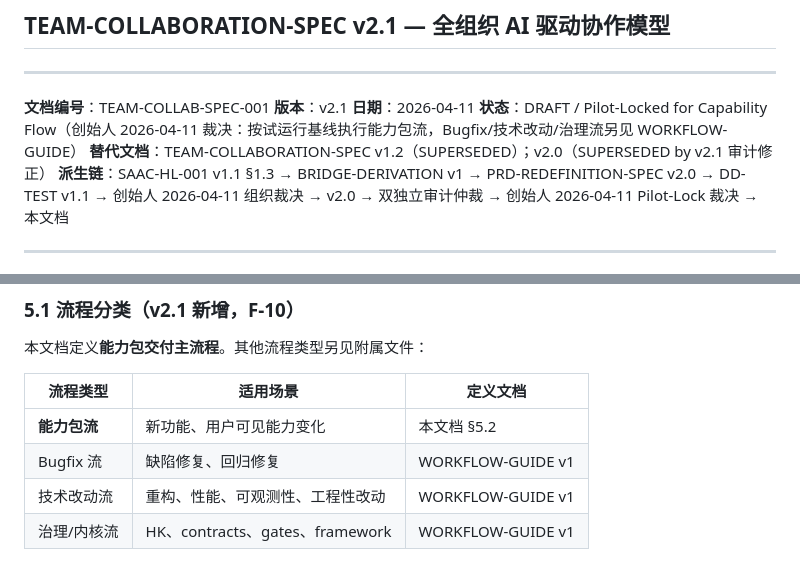
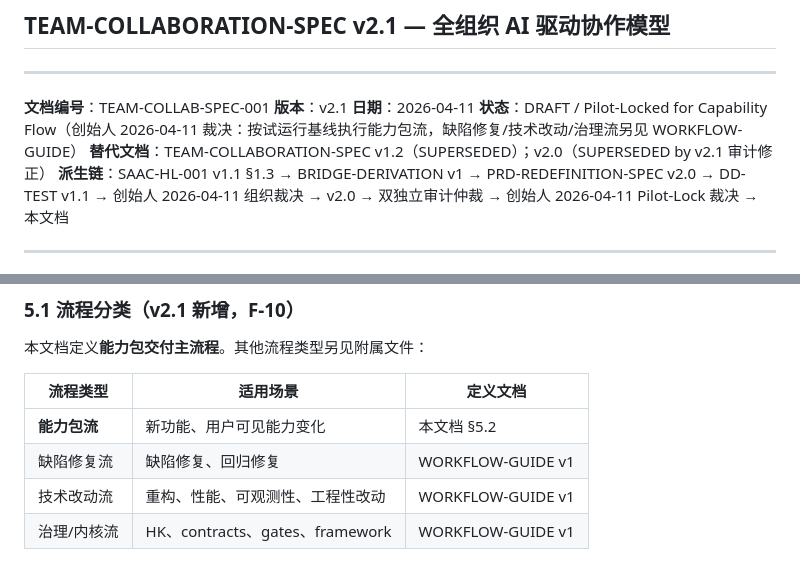
Before and after one commit to huanlongAI/hl-dispatch, a Markdown page: deliverables/decisions/TEAM-COLLABORATION-SPEC-v2.1.md, 2 parts joined by grey strips. GitHub-like rendering.

```diff
--- a/deliverables/decisions/TEAM-COLLABORATION-SPEC-v2.1.md
+++ b/deliverables/decisions/TEAM-COLLABORATION-SPEC-v2.1.md
@@ -7,7 +7,7 @@
 **文档编号**：TEAM-COLLAB-SPEC-001
 **版本**：v2.1
 **日期**：2026-04-11
-**状态**：DRAFT / Pilot-Locked for Capability Flow（创始人 2026-04-11 裁决：按试运行基线执行能力包流，Bugfix/技术改动/治理流另见 WORKFLOW-GUIDE）
+**状态**：DRAFT / Pilot-Locked for Capability Flow（创始人 2026-04-11 裁决：按试运行基线执行能力包流，缺陷修复/技术改动/治理流另见 WORKFLOW-GUIDE）
 **替代文档**：TEAM-COLLABORATION-SPEC v1.2（SUPERSEDED）；v2.0（SUPERSEDED by v2.1 审计修正）
 **派生链**：SAAC-HL-001 v1.1 §1.3 → BRIDGE-DERIVATION v1 → PRD-REDEFINITION-SPEC v2.0 → DD-TEST v1.1 → 创始人 2026-04-11 组织裁决 → v2.0 → 双独立审计仲裁 → 创始人 2026-04-11 Pilot-Lock 裁决 → 本文档
 
@@ -456,7 +456,7 @@ merge
 | 流程类型 | 适用场景 | 定义文档 |
 |---------|---------|---------|
 | **能力包流** | 新功能、用户可见能力变化 | 本文档 §5.2 |
-| Bugfix 流 | 缺陷修复、回归修复 | WORKFLOW-GUIDE v1 |
+| 缺陷修复流 | 缺陷修复、回归修复 | WORKFLOW-GUIDE v1 |
 | 技术改动流 | 重构、性能、可观测性、工程性改动 | WORKFLOW-GUIDE v1 |
 | 治理/内核流 | HK、contracts、gates、framework | WORKFLOW-GUIDE v1 |
 
```
Also changed, not shown: other parts of deliverables/decisions/TEAM-COLLABORATION-SPEC-v2.1.md (+6 -6 lines).
